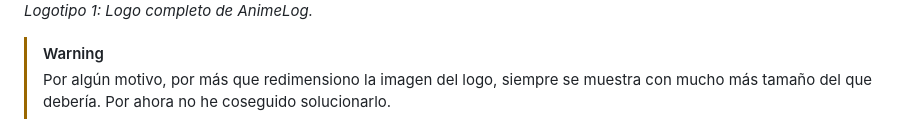
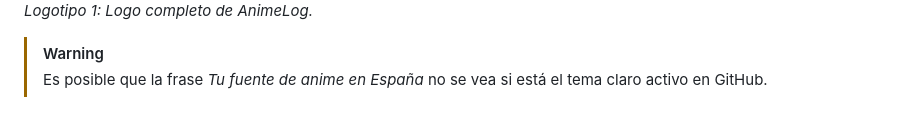
Before and after one commit to MyopicEviLord/Mauricio-Santos, a Markdown page: README.md, the part around the change. Rendered like a GitHub page.

```diff
--- a/README.md
+++ b/README.md
@@ -50,7 +50,7 @@ El objetivo principal de la página, en adelante AnimeLog<sup>TM</sup>, es el de
 _Logotipo 1: Logo completo de AnimeLog._
 
 >[!WARNING]
->Por algún motivo, por más que redimensiono la imagen del logo, siempre se muestra con mucho más tamaño del que debería. Por ahora no he coseguido solucionarlo.
+>Es posible que la frase _Tu fuente de anime en España_ no se vea si está el tema claro activo en GitHub.
 
 ![Logo favicon AnimeLog](imagenes/favicon-animelog.png)
 _Logotipo 2: Logo favicon de AnimeLog._
```
